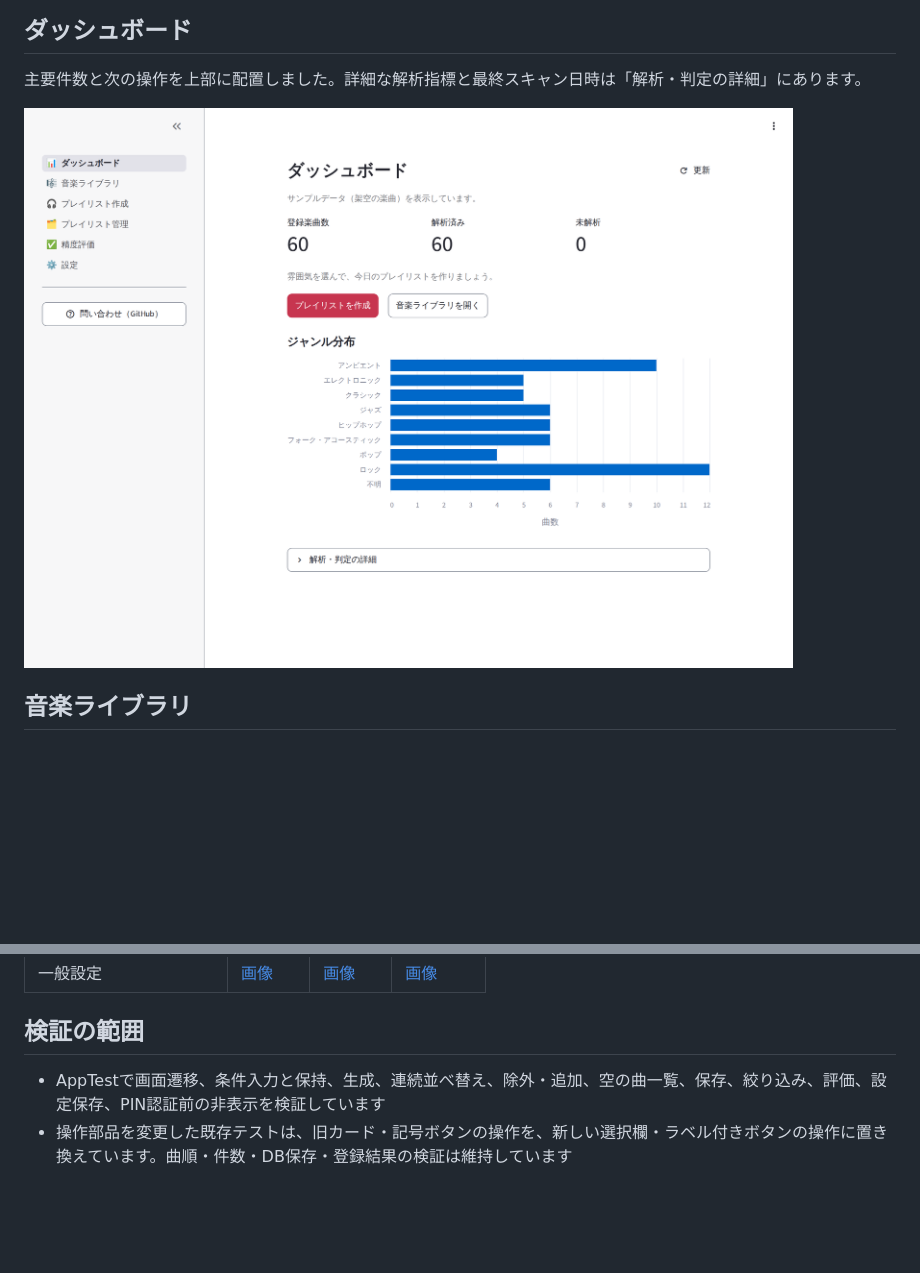
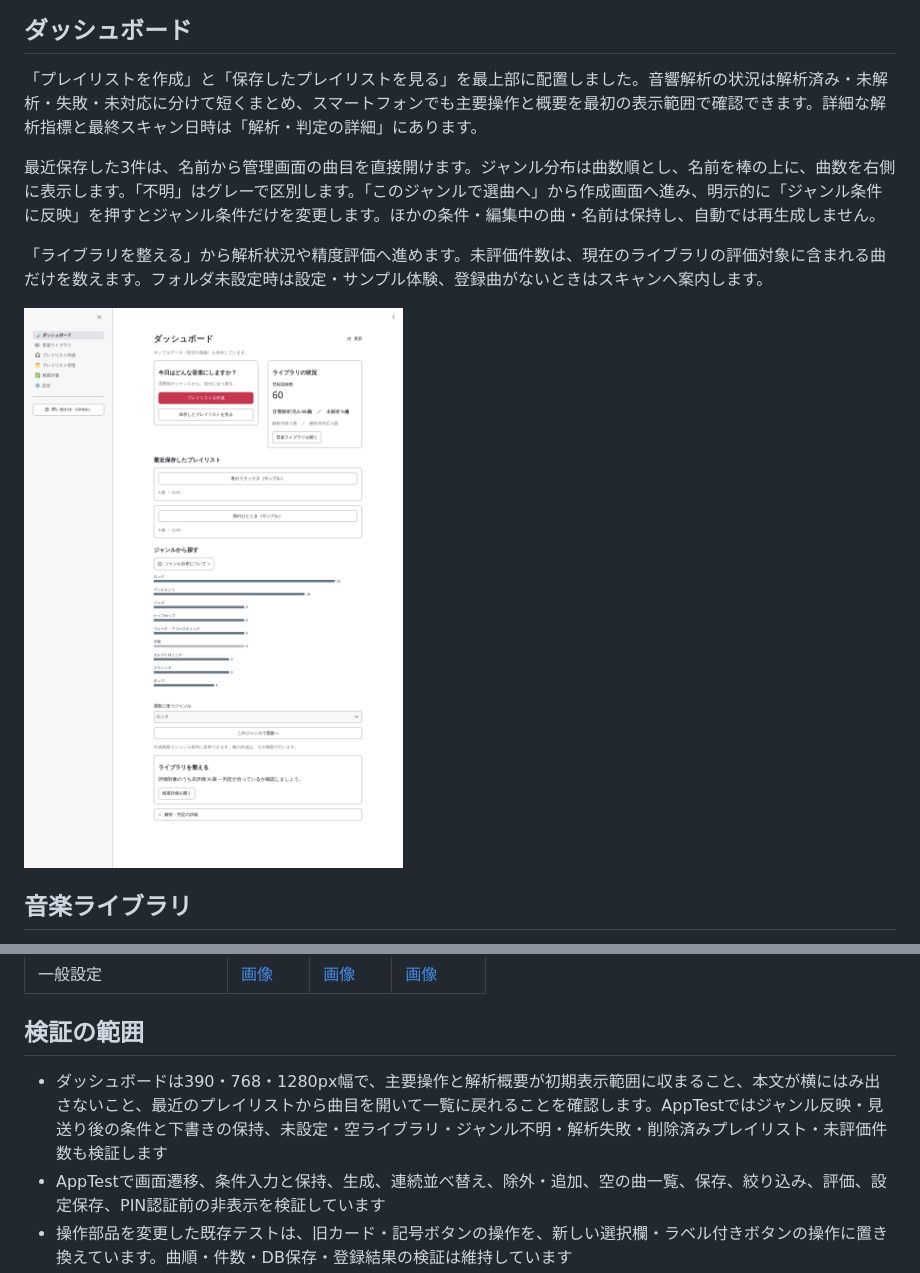
Before and after one commit to ka10ryu1/volumio-playlist-studio, a Markdown page: docs/SCREENSHOTS.md, 2 parts joined by grey strips. Drawn GitHub-style; pictures changed too: docs/images/dashboard.png; blank space fills up the shorter version.

```diff
--- a/docs/SCREENSHOTS.md
+++ b/docs/SCREENSHOTS.md
@@ -60,7 +60,11 @@
 
 ## ダッシュボード
 
-主要件数と次の操作を上部に配置しました。詳細な解析指標と最終スキャン日時は「解析・判定の詳細」にあります。
+「プレイリストを作成」と「保存したプレイリストを見る」を最上部に配置しました。音響解析の状況は解析済み・未解析・失敗・未対応に分けて短くまとめ、スマートフォンでも主要操作と概要を最初の表示範囲で確認できます。詳細な解析指標と最終スキャン日時は「解析・判定の詳細」にあります。
+
+最近保存した3件は、名前から管理画面の曲目を直接開けます。ジャンル分布は曲数順とし、名前を棒の上に、曲数を右側に表示します。「不明」はグレーで区別します。「このジャンルで選曲へ」から作成画面へ進み、明示的に「ジャンル条件に反映」を押すとジャンル条件だけを変更します。ほかの条件・編集中の曲・名前は保持し、自動では再生成しません。
+
+「ライブラリを整える」から解析状況や精度評価へ進めます。未評価件数は、現在のライブラリの評価対象に含まれる曲だけを数えます。フォルダ未設定時は設定・サンプル体験、登録曲がないときはスキャンへ案内します。
 
 ![ダッシュボード](images/dashboard.png)
 
@@ -110,6 +114,7 @@
 
 ## 検証の範囲
 
+- ダッシュボードは390・768・1280px幅で、主要操作と解析概要が初期表示範囲に収まること、本文が横にはみ出さないこと、最近のプレイリストから曲目を開いて一覧に戻れることを確認します。AppTestではジャンル反映・見送り後の条件と下書きの保持、未設定・空ライブラリ・ジャンル不明・解析失敗・削除済みプレイリスト・未評価件数も検証します
 - AppTestで画面遷移、条件入力と保持、生成、連続並べ替え、除外・追加、空の曲一覧、保存、絞り込み、評価、設定保存、PIN認証前の非表示を検証しています
 - 操作部品を変更した既存テストは、旧カード・記号ボタンの操作を、新しい選択欄・ラベル付きボタンの操作に置き換えています。曲順・件数・DB保存・登録結果の検証は維持しています
 - Playwrightでページの横あふれ・タイトルの折り返し・初期画面内の生成ボタンを検査します。PCでは実際の画面移動後にも編集中の名前・選択曲・seedが残ることを検証します
```
Also changed, not shown: README.md (+2 -0 lines), docs/architecture.md (+2 -0 lines), docs/images/dashboard-mobile.png, docs/images/dashboard-tablet.png, 9 other files.
